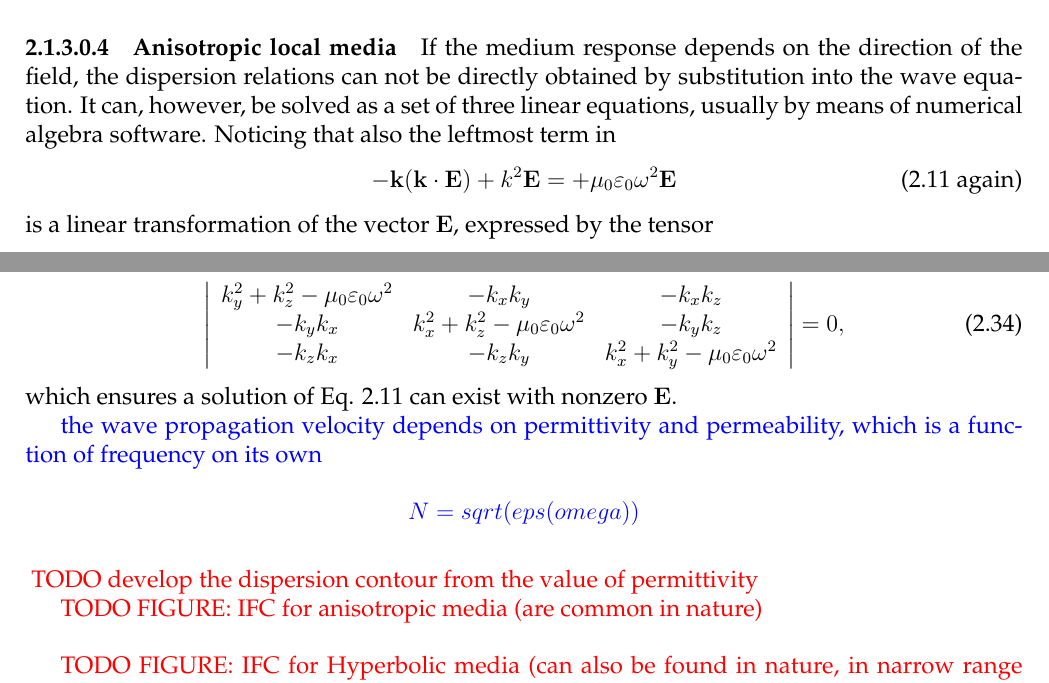
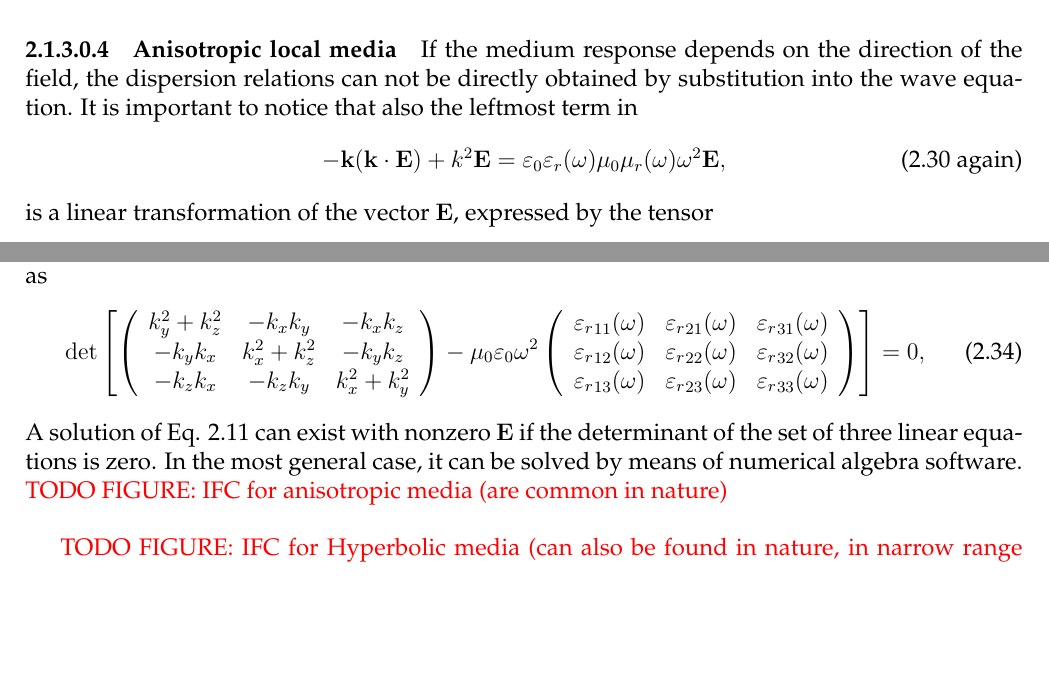
Before and after one commit to FilipDominec/thesis, a LaTeX thesis (t.tex, which reads theory.tex): two parts of page 17 of 112, joined at a grey line, cut so that both start at the same text, the shorter picture padded with empty space. Compiled offline with pdfLaTeX.

Commit message:
theory fix

```diff
--- a/theory.tex
+++ b/theory.tex
@@ -274,8 +274,9 @@ for any vectors $\E_1, \E_2$. Such a relation can be fully described by a \texti
 Elaborate discussion on the restrictions on this tensor and its physical interpretation can be found e.g. in \cite[pp. 678--686]{born1999book}. An analogous treatment can be applied to the magnetic permeability, though it is much less commonly needed.
 %}}}
 \paragraph{Anisotropic local media}  % TODO%{{{
-If the medium response depends on the direction of the field, the dispersion relations can not be directly obtained by substitution into the wave equation. It can, however, be solved as a set of three linear equations, usually by means of numerical algebra software. Noticing that also the leftmost term in
-\begin{equation} - \kk (\kk \cdot \E)      +          k^2 \E            = +\mu_0 \varepsilon_0 \omega^{2} \E  \tag{\ref{eq_wavek} \again} \end{equation}
+If the medium response depends on the direction of the field, the dispersion relations can not be directly obtained by substitution into the wave equation.
+It is important to notice that also the leftmost term in
+\begin{equation} - \kk (\kk \cdot \E) + k^2 \E = \varepsilon_0 \epsrl(\omega) \mu_0 \murl(\omega) \omega^{2} \E, \tag{\ref{eq_wavek_disp} \again} \end{equation}
 is a linear transformation of the vector $\E$, expressed by the tensor
 $$ - \kk (\kk \cdot \E) \equiv
 	-\left(\begin{array}{c} k_x \\ k_y \\ k_z \end{array} \right) \cdot
@@ -294,28 +295,31 @@ $$ - \kk (\kk \cdot \E) \equiv
 %	\left(\begin{array}{ccc} k_x^2+k_y^2+k_z^2 & 0 & 0 \\ 0 & k_x^2+k_y^2+k_z^2 & 0 \\ 0 & 0 & k_x^2+k_y^2+k_z^2 \end{array} \right) \cdot
 %	\left(\begin{array}{c} E_x \\ E_y \\ E_z \end{array} \right),
 %	$$
-the dispersion relation can be reformulated \cite[pp. 667]{born1999book} as a requirement for the following determinant to be zero:
-\begin{equation}
-	\left|\begin{array}{ccc}
-	k_y^2+k_z^2 - \mu_0 \varepsilon_0 \omega^{2} 		& -k_x k_y 		& -k_x k_z \\
-	-k_y k_x 		& k_x^2+k_z^2-\mu_0\varepsilon_0\omega^{2} 		& -k_y k_z \\
-	-k_z k_x 		& -k_z k_y		& k_x^2+k_y^2-\mu_0\varepsilon_0\omega^{2}
-	\end{array} \right| = 0,
-\label{eq_dispdet}\end{equation}
-which ensures a solution of Eq. \ref{eq_wavek} can exist with nonzero $\E$.
-
-
-\add{
-the wave propagation velocity depends on permittivity and permeability, which is a function of frequency on its own\\
-$$N = sqrt(eps(omega))$$\\
-}
+The dispersion relation can be reformulated \cite[pp. 667]{born1999book} as a set of linear algebraic equations.
+For simplicity, let us assume the relative permeability $\murl = 1$; then it can be expressed as
+\begin{equation} \det\left[\left(\begin{array}{ccc}
+	k_y^2+k_z^2  	& -k_x k_y 		& -k_x k_z \\
+	-k_y k_x 		& k_x^2+k_z^2	& -k_y k_z \\
+	-k_z k_x 		& -k_z k_y		& k_x^2+k_y^2
+	\end{array} \right)
+-
+	\mu_0 \varepsilon_0 \omega^2
+	\left(\begin{array}{ccc}
+	{\epsrl}_{11}(\omega) & {\epsrl}_{21}(\omega) & {\epsrl}_{31}(\omega)  \\
+	{\epsrl}_{12}(\omega) & {\epsrl}_{22}(\omega) & {\epsrl}_{32}(\omega)  \\
+	{\epsrl}_{13}(\omega) & {\epsrl}_{23}(\omega) & {\epsrl}_{33}(\omega)
+	\end{array} \right) \right] = 0, \label{eq_dispdet}\end{equation}
+%\begin{equation} \left|\begin{array}{ccc}
+	%k_y^2+k_z^2 - \mu_0 \varepsilon_0 \omega^{2} 		& -k_x k_y 		& -k_x k_z \\
+	%-k_y k_x 		& k_x^2+k_z^2-\mu_0\varepsilon_0\omega^{2} 		& -k_y k_z \\
+	%-k_z k_x 		& -k_z k_y		& k_x^2+k_y^2-\mu_0\varepsilon_0\omega^{2}
+	%\end{array} \right| = 0, \label{eq_dispdet}\end{equation}
+A solution of Eq. \ref{eq_wavek} can exist with nonzero $\E$ if the determinant of the set of three linear equations is zero.
+In the most general case, it can be solved by means of numerical algebra software.
 \mdf{
-TODO develop the dispersion contour from the value of permittivity
-
 TODO FIGURE: IFC for anisotropic media (are common in nature)\\
 
 TODO FIGURE: IFC for Hyperbolic media (can also be found in nature, in narrow range like near sapphire LO phonno, cite Agranovich)\\
-
 }
 %}}}
 \paragraph{Isofrequency contours}  % TODO%{{{
```
